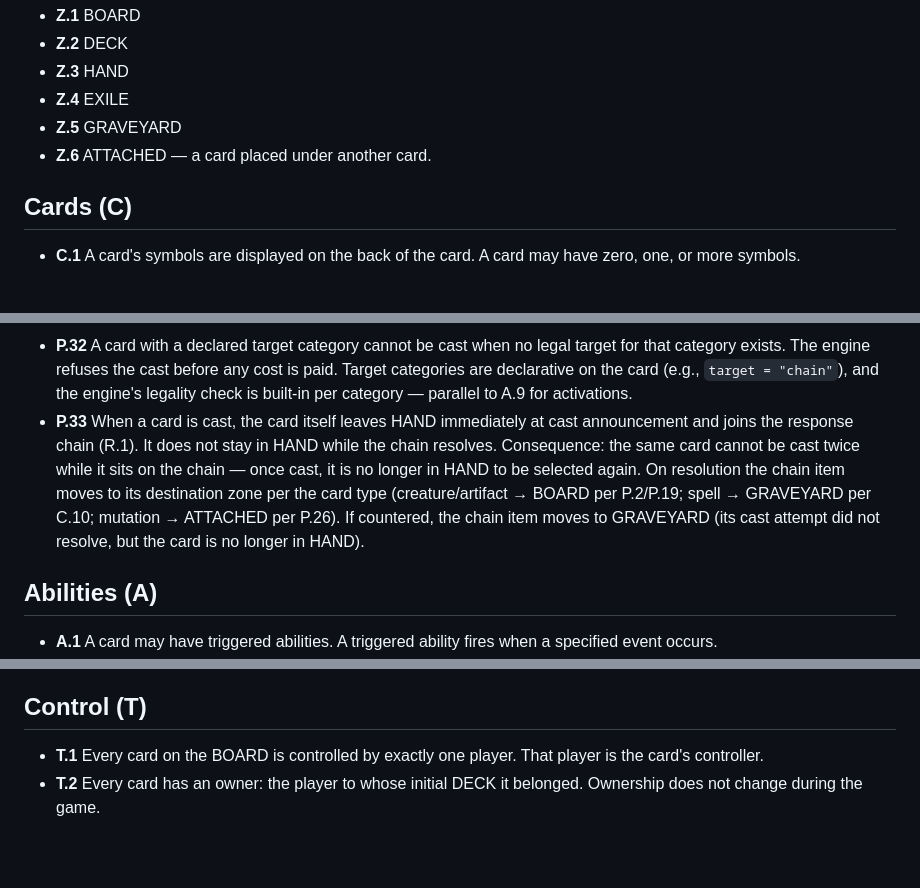
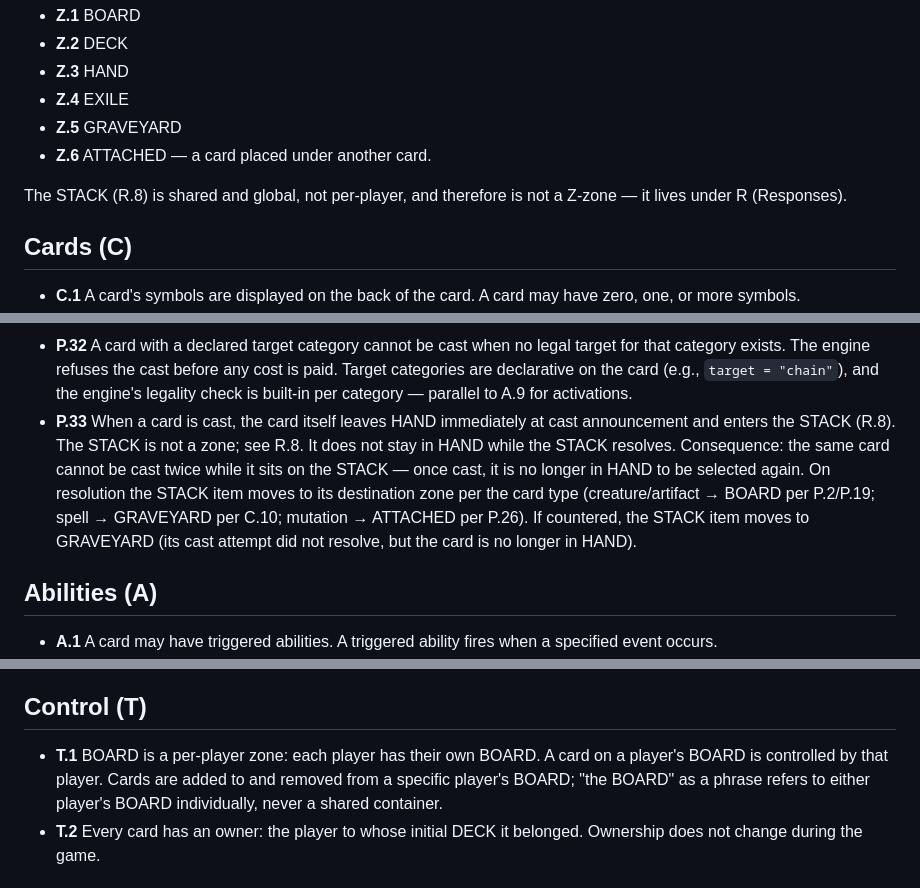
Before and after one commit to teranos/tsot, a Markdown page: RULES.md, 3 parts joined by grey strips. Rendered like a GitHub page; blank space fills up the shorter version.

Commit message:
rules: STACK ratified as global non-zone under R.8; T.1 tightened to clarify BOARD is per-player; P.33 references R.8

```diff
--- a/RULES.md
+++ b/RULES.md
@@ -48,6 +48,8 @@ The following zones are part of the game.
 - **Z.4** EXILE
 - **Z.5** GRAVEYARD
 - **Z.6** ATTACHED — a card placed under another card.
+
+The STACK (R.8) is shared and global, not per-player, and therefore is not a Z-zone — it lives under R (Responses).
 
 ## Cards (C)
 
@@ -109,7 +111,7 @@ The following are not part of this game.
 - **P.30** A variable-X cost component (a cost where `is_x = true`) has a minimum X value of 1 — X must be chosen to be at least 1. A card may explicitly opt into allowing X = 0 by declaring `allow_x_zero = true`. The default exists because X = 0 nearly always pays only the non-X cost components for a no-op effect (a strict loss); when X = 0 has a real strategic use (e.g., a stat-scaling creature played for body-less mode), the card must opt in explicitly.
 - **P.31** A cost component written as `N attached` means: choose N cards currently attached to cards you control on the BOARD. If the played card is BOARD-placed, those cards become attached to the played card (face-down per P.17). If the played card is non-BOARD, those cards are placed in EXILE. P.7a does not apply to ATTACHED-source payments.
 - **P.32** A card with a declared target category cannot be cast when no legal target for that category exists. The engine refuses the cast before any cost is paid. Target categories are declarative on the card (e.g., `target = "chain"`), and the engine's legality check is built-in per category — parallel to A.9 for activations.
-- **P.33** When a card is cast, the card itself leaves HAND immediately at cast announcement and joins the response chain (R.1). It does not stay in HAND while the chain resolves. Consequence: the same card cannot be cast twice while it sits on the chain — once cast, it is no longer in HAND to be selected again. On resolution the chain item moves to its destination zone per the card type (creature/artifact → BOARD per P.2/P.19; spell → GRAVEYARD per C.10; mutation → ATTACHED per P.26). If countered, the chain item moves to GRAVEYARD (its cast attempt did not resolve, but the card is no longer in HAND).
+- **P.33** When a card is cast, the card itself leaves HAND immediately at cast announcement and enters the STACK (R.8). The STACK is not a zone; see R.8. It does not stay in HAND while the STACK resolves. Consequence: the same card cannot be cast twice while it sits on the STACK — once cast, it is no longer in HAND to be selected again. On resolution the STACK item moves to its destination zone per the card type (creature/artifact → BOARD per P.2/P.19; spell → GRAVEYARD per C.10; mutation → ATTACHED per P.26). If countered, the STACK item moves to GRAVEYARD (its cast attempt did not resolve, but the card is no longer in HAND).
 
 ## Abilities (A)
 
@@ -126,7 +128,7 @@ The following are not part of this game.
 
 ## Control (T)
 
-- **T.1** Every card on the BOARD is controlled by exactly one player. That player is the card's controller.
+- **T.1** BOARD is a per-player zone: each player has their own BOARD. A card on a player's BOARD is controlled by that player. Cards are added to and removed from a specific player's BOARD; "the BOARD" as a phrase refers to either player's BOARD individually, never a shared container.
 - **T.2** Every card has an owner: the player to whose initial DECK it belonged. Ownership does not change during the game.
 
 ## Responses (R)
```
Also changed, not shown: other parts of RULES.md (+1 -0 lines).
